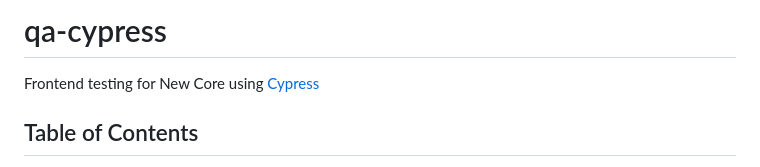
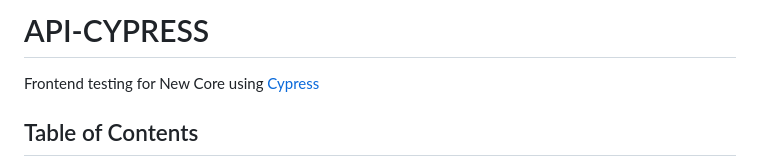
Before and after one commit to mrdhwnkml/api-cypress, a Markdown page: README.md, the part around the change. GitHub-like rendering.

Commit message:
Rename project from qa-cypress to API-CYPRESS

```diff
--- a/README.md
+++ b/README.md
@@ -1,4 +1,4 @@
-# qa-cypress
+# API-CYPRESS
 
 Frontend testing for New Core using [Cypress](https://cypress.io)
 
```
